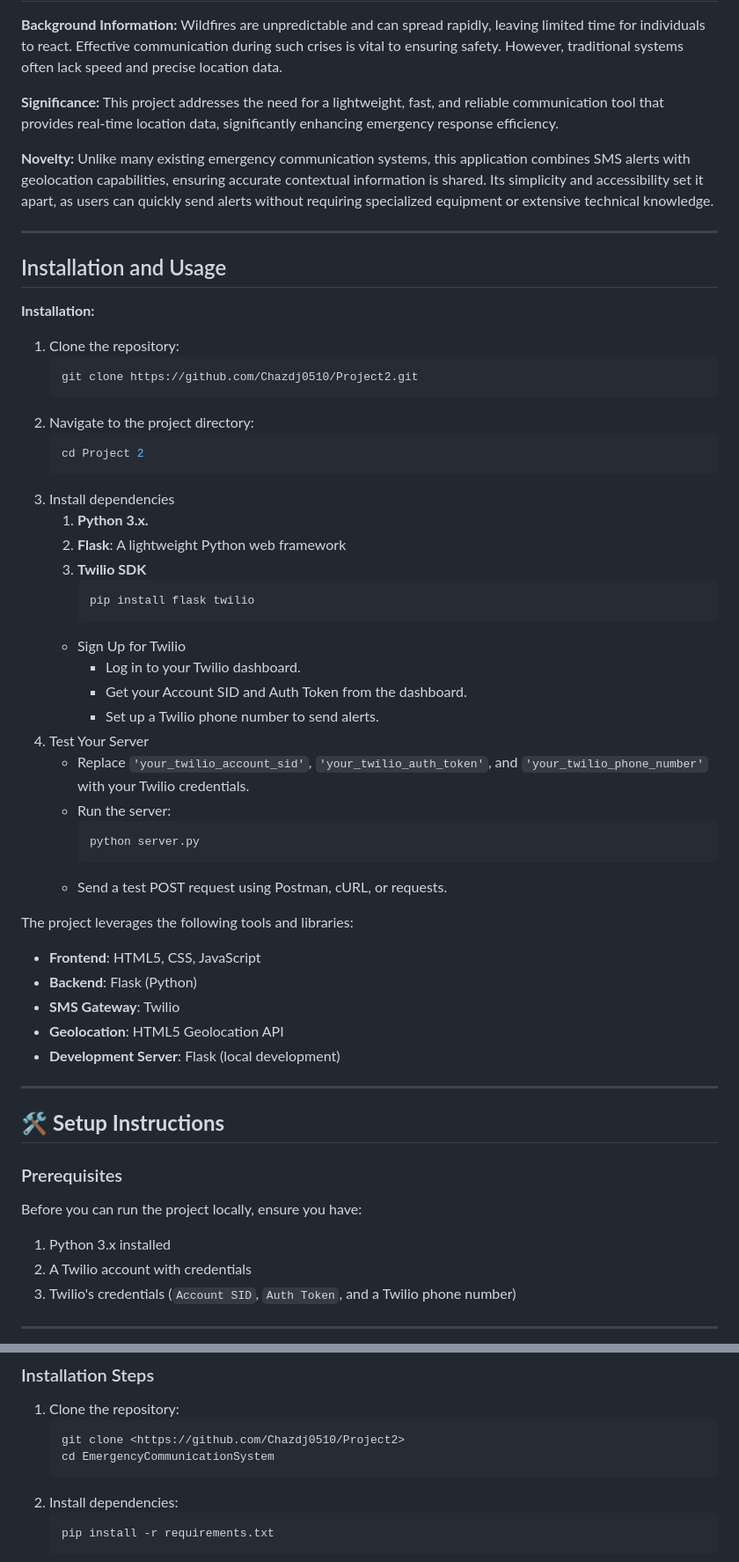
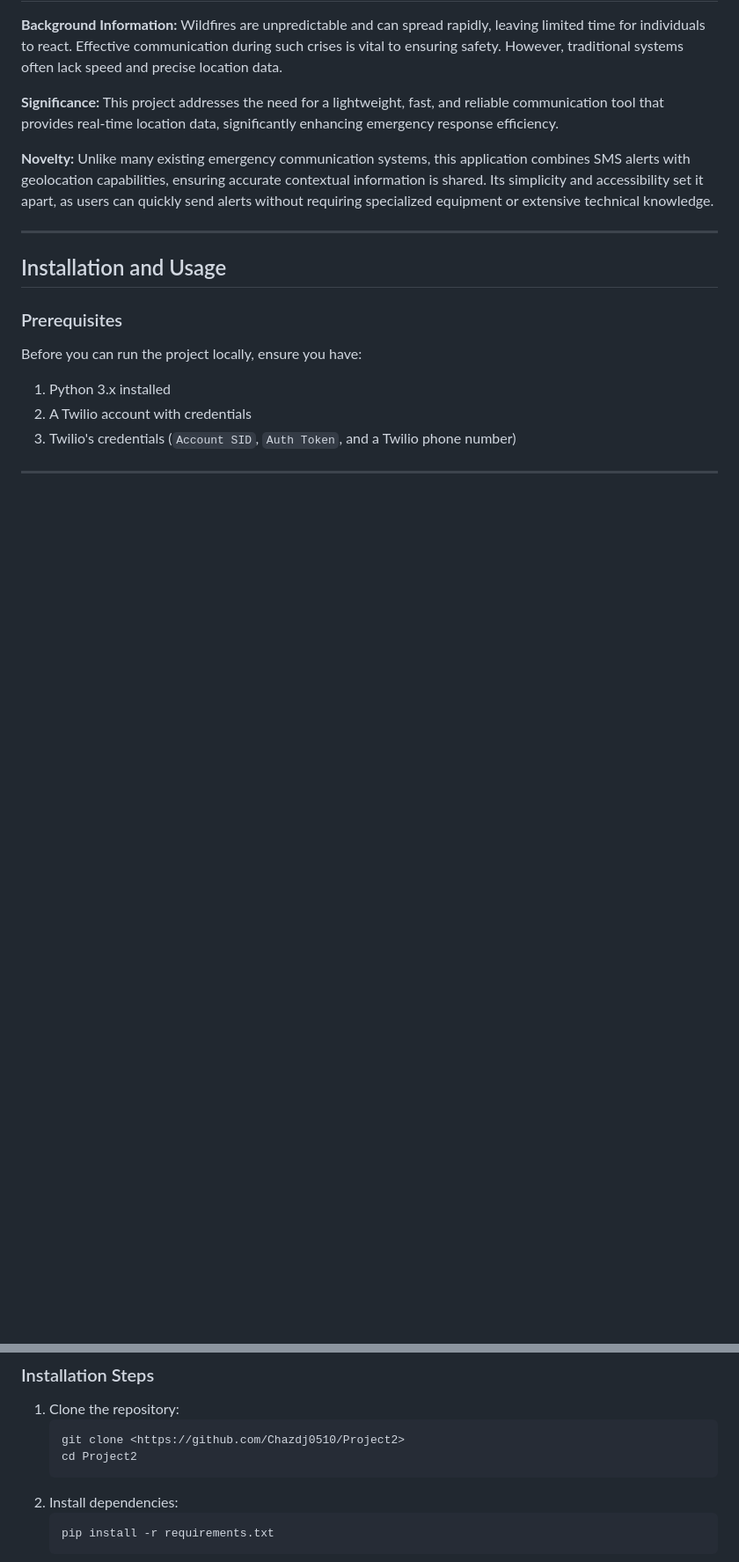
Before and after one commit to Chazdj0510/Project2, a Markdown page: README.md, 2 parts joined by grey strips. Shown at 88% size. Rendered like a GitHub page; blank space fills up the shorter version.

````diff
--- a/README.md
+++ b/README.md
@@ -25,43 +25,6 @@ Unlike many existing emergency communication systems, this application combines
 ---
 
 ## Installation and Usage
-**Installation:**
-1. Clone the repository:
-   ```bash
-   git clone https://github.com/Chazdj0510/Project2.git
-2. Navigate to the project directory:
-   ```bash
-   cd Project 2
-3. Install dependencies
-   1. **Python 3.x.**
-   2. **Flask**: A lightweight Python web framework
-   3. **Twilio SDK**
-      ```bash
-      pip install flask twilio
-   - Sign Up for Twilio
-     - Log in to your Twilio dashboard.
-     - Get your Account SID and Auth Token from the dashboard.
-     - Set up a Twilio phone number to send alerts.
-4. Test Your Server
-   - Replace `'your_twilio_account_sid'`, `'your_twilio_auth_token'`, and `'your_twilio_phone_number'` with your Twilio credentials.
-   - Run the server:
-     ```bash
-     python server.py
-   - Send a test POST request using Postman, cURL, or requests.
-
-
-
-The project leverages the following tools and libraries:
-
-- **Frontend**: HTML5, CSS, JavaScript
-- **Backend**: Flask (Python)
-- **SMS Gateway**: Twilio
-- **Geolocation**: HTML5 Geolocation API
-- **Development Server**: Flask (local development)
----
-
-## 🛠️ **Setup Instructions**
-
 ### Prerequisites
 Before you can run the project locally, ensure you have:
 
@@ -76,7 +39,7 @@ Before you can run the project locally, ensure you have:
 1. Clone the repository:
    ```bash
    git clone <https://github.com/Chazdj0510/Project2>
-   cd EmergencyCommunicationSystem
+   cd Project2
 2. Install dependencies:
    ```bash
    pip install -r requirements.txt
````
Also changed, not shown: other parts of README.md (+26 -0 lines).
